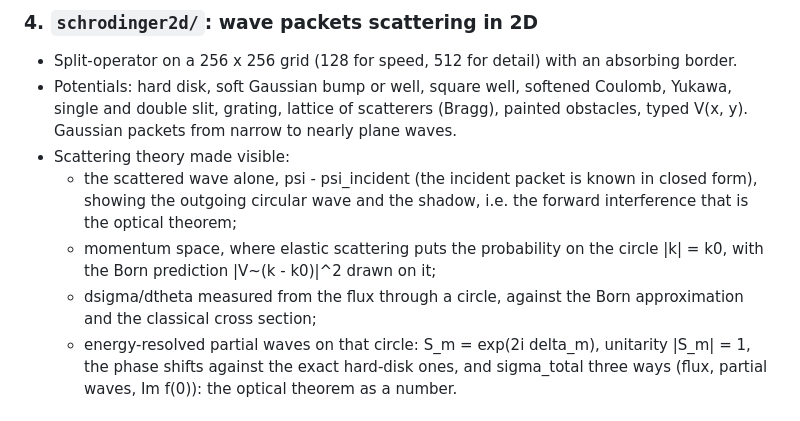
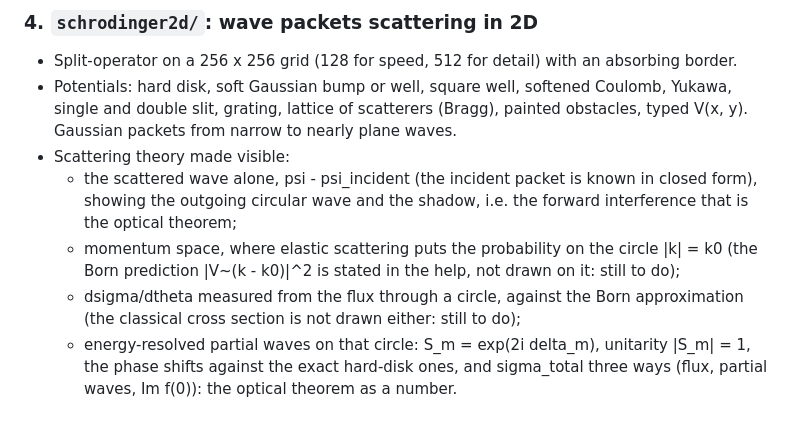
Before and after one commit to gallicchio/brainflux, a Markdown page: PLAN.md, the part around the change. GitHub-like rendering.

Commit message:
Plan: the two curves the 2D scattering demo never drew are marked still to do
Co-Authored-By: Claude Fable 5.1 <noreply@anthropic.com>
Claude-Session: https://claude.ai/code/session_01Uf588EmEoW67UxQKckEGyR

```diff
--- a/PLAN.md
+++ b/PLAN.md
@@ -122,10 +122,10 @@ magnitude with arctan, as the old applet did.
   - the scattered wave alone, psi - psi_incident (the incident packet is known in closed form),
     showing the outgoing circular wave and the shadow, i.e. the forward interference that is the
     optical theorem;
-  - momentum space, where elastic scattering puts the probability on the circle |k| = k0, with
-    the Born prediction |V~(k - k0)|^2 drawn on it;
-  - dsigma/dtheta measured from the flux through a circle, against the Born approximation and the
-    classical cross section;
+  - momentum space, where elastic scattering puts the probability on the circle |k| = k0 (the
+    Born prediction |V~(k - k0)|^2 is stated in the help, not drawn on it: still to do);
+  - dsigma/dtheta measured from the flux through a circle, against the Born approximation (the
+    classical cross section is not drawn either: still to do);
   - energy-resolved partial waves on that circle: S_m = exp(2i delta_m), unitarity |S_m| = 1, the
     phase shifts against the exact hard-disk ones, and sigma_total three ways (flux, partial
     waves, Im f(0)): the optical theorem as a number.
```
